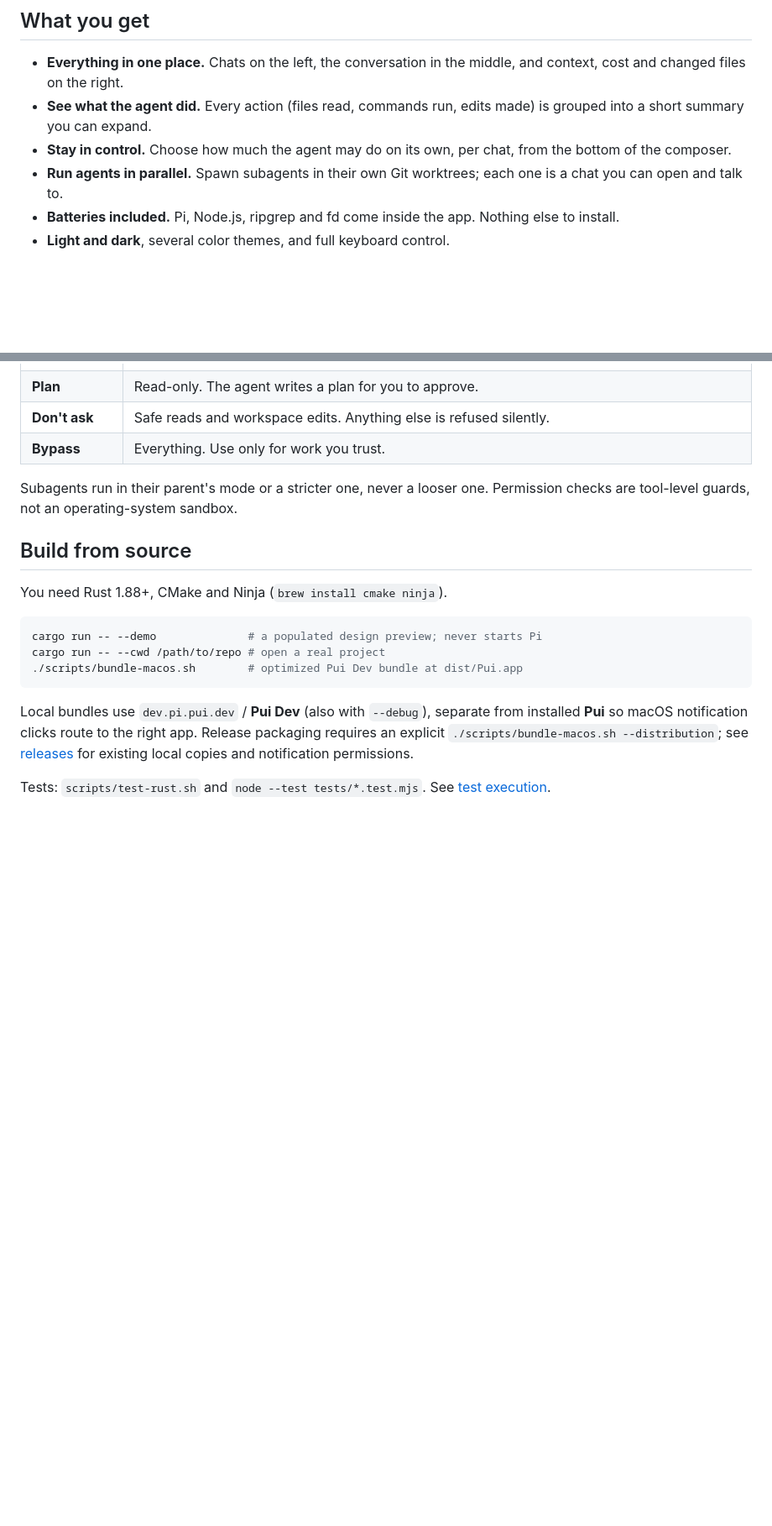
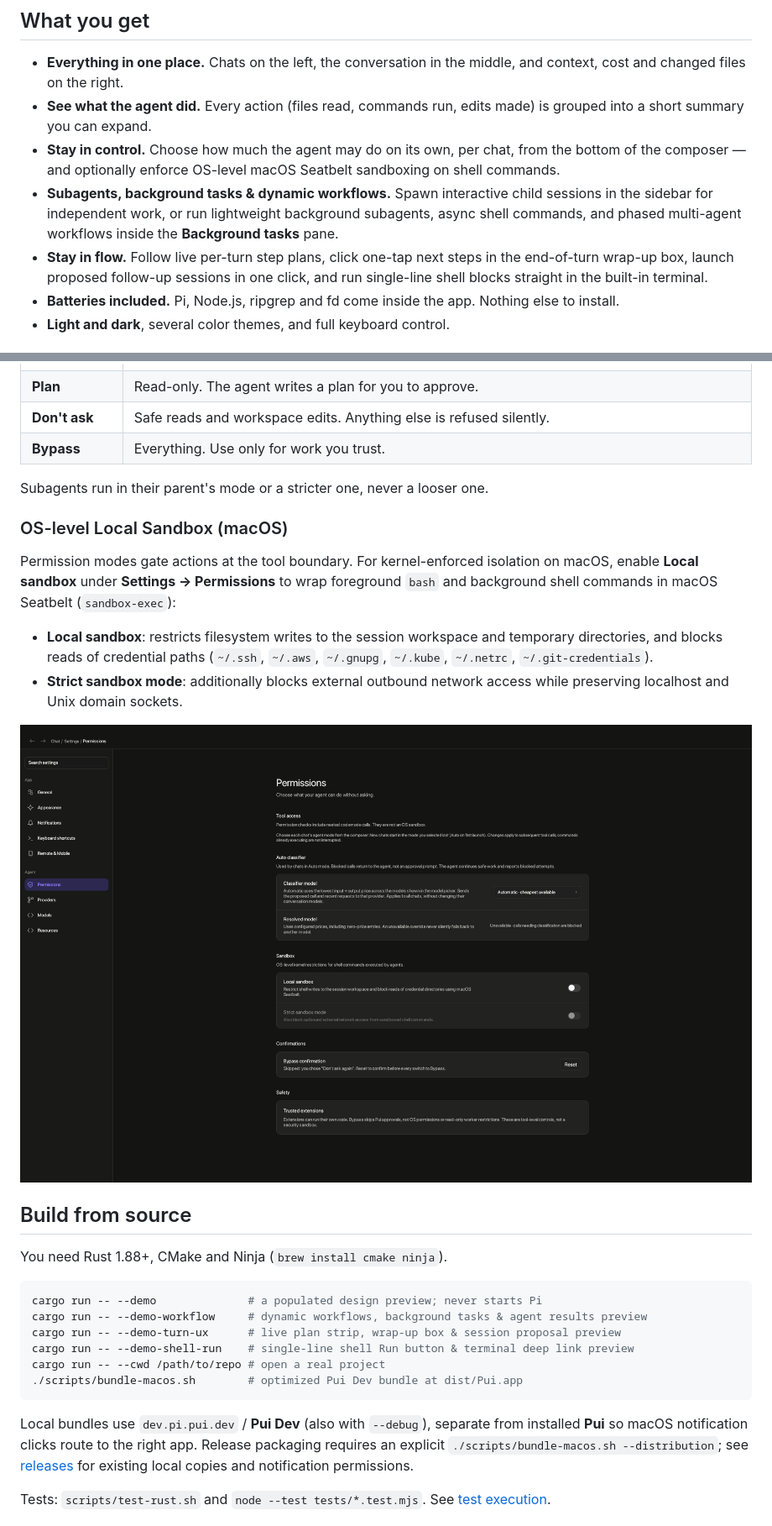
Before and after one commit to RebliNk17/pui, a Markdown page: README.md, 2 parts joined by grey strips. Shown at 84% size. Rendered like a GitHub page; pictures changed too: docs/images/sandbox.png (added); blank space fills up the shorter version.

Commit message:
docs(readme): document dynamic workflows, agent results, Turn UX, shell Run and Local Sandbox

````diff
--- a/README.md
+++ b/README.md
@@ -10,8 +10,9 @@ Chat with your agent, watch what it does, review its changes and run several age
 
 - **Everything in one place.** Chats on the left, the conversation in the middle, and context, cost and changed files on the right.
 - **See what the agent did.** Every action (files read, commands run, edits made) is grouped into a short summary you can expand.
-- **Stay in control.** Choose how much the agent may do on its own, per chat, from the bottom of the composer.
-- **Run agents in parallel.** Spawn subagents in their own Git worktrees; each one is a chat you can open and talk to.
+- **Stay in control.** Choose how much the agent may do on its own, per chat, from the bottom of the composer — and optionally enforce OS-level macOS Seatbelt sandboxing on shell commands.
+- **Subagents, background tasks & dynamic workflows.** Spawn interactive child sessions in the sidebar for independent work, or run lightweight background subagents, async shell commands, and phased multi-agent workflows inside the **Background tasks** pane.
+- **Stay in flow.** Follow live per-turn step plans, click one-tap next steps in the end-of-turn wrap-up box, launch proposed follow-up sessions in one click, and run single-line shell blocks straight in the built-in terminal.
 - **Batteries included.** Pi, Node.js, ripgrep and fd come inside the app. Nothing else to install.
 - **Light and dark**, several color themes, and full keyboard control.
 
@@ -110,7 +131,16 @@ Choose a mode per chat from the composer. New chats start in the last mode you p
 | **Don't ask** | Safe reads and workspace edits. Anything else is refused silently. |
 | **Bypass** | Everything. Use only for work you trust. |
 
-Subagents run in their parent's mode or a stricter one, never a looser one. Permission checks are tool-level guards, not an operating-system sandbox.
+Subagents run in their parent's mode or a stricter one, never a looser one.
+
+### OS-level Local Sandbox (macOS)
+
+Permission modes gate actions at the tool boundary. For kernel-enforced isolation on macOS, enable **Local sandbox** under **Settings → Permissions** to wrap foreground `bash` and background shell commands in macOS Seatbelt (`sandbox-exec`):
+
+- **Local sandbox**: restricts filesystem writes to the session workspace and temporary directories, and blocks reads of credential paths (`~/.ssh`, `~/.aws`, `~/.gnupg`, `~/.kube`, `~/.netrc`, `~/.git-credentials`).
+- **Strict sandbox mode**: additionally blocks external outbound network access while preserving localhost and Unix domain sockets.
+
+![Local sandbox and strict sandbox mode toggles in Settings → Permissions](docs/images/sandbox.png)
 
 ## Build from source
 
@@ -118,6 +148,9 @@ You need Rust 1.88+, CMake and Ninja (`brew install cmake ninja`).
 
 ```sh
 cargo run -- --demo              # a populated design preview; never starts Pi
+cargo run -- --demo-workflow     # dynamic workflows, background tasks & agent results preview
+cargo run -- --demo-turn-ux      # live plan strip, wrap-up box & session proposal preview
+cargo run -- --demo-shell-run    # single-line shell Run button & terminal deep link preview
 cargo run -- --cwd /path/to/repo # open a real project
 ./scripts/bundle-macos.sh        # optimized Pui Dev bundle at dist/Pui.app
 ```
````
Also changed, not shown: other parts of README.md (+21 -1 lines), docs/images/agent-detail.png (added), docs/images/shell-run.png (added), docs/images/turn-ux.png (added), docs/images/workflows.png (added).
